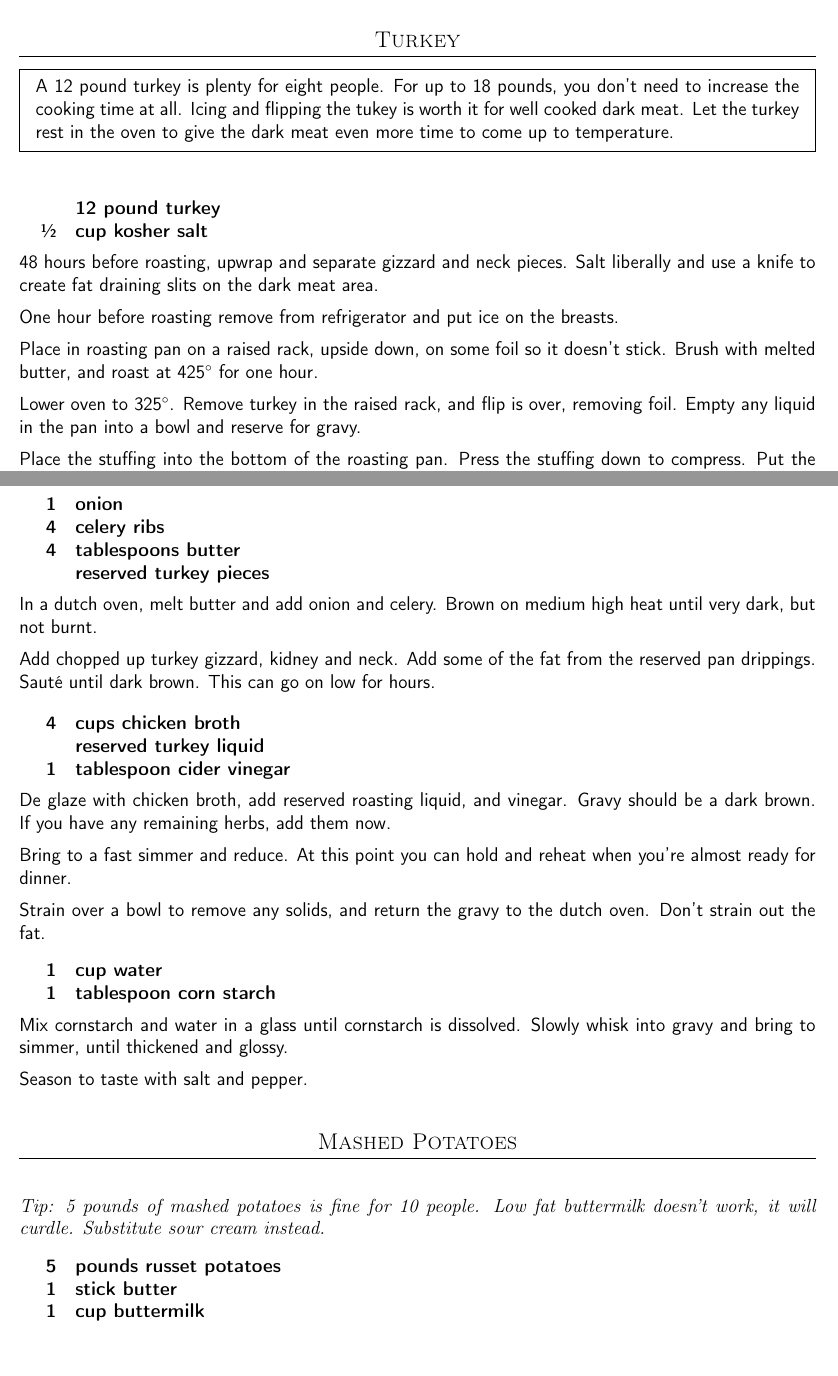
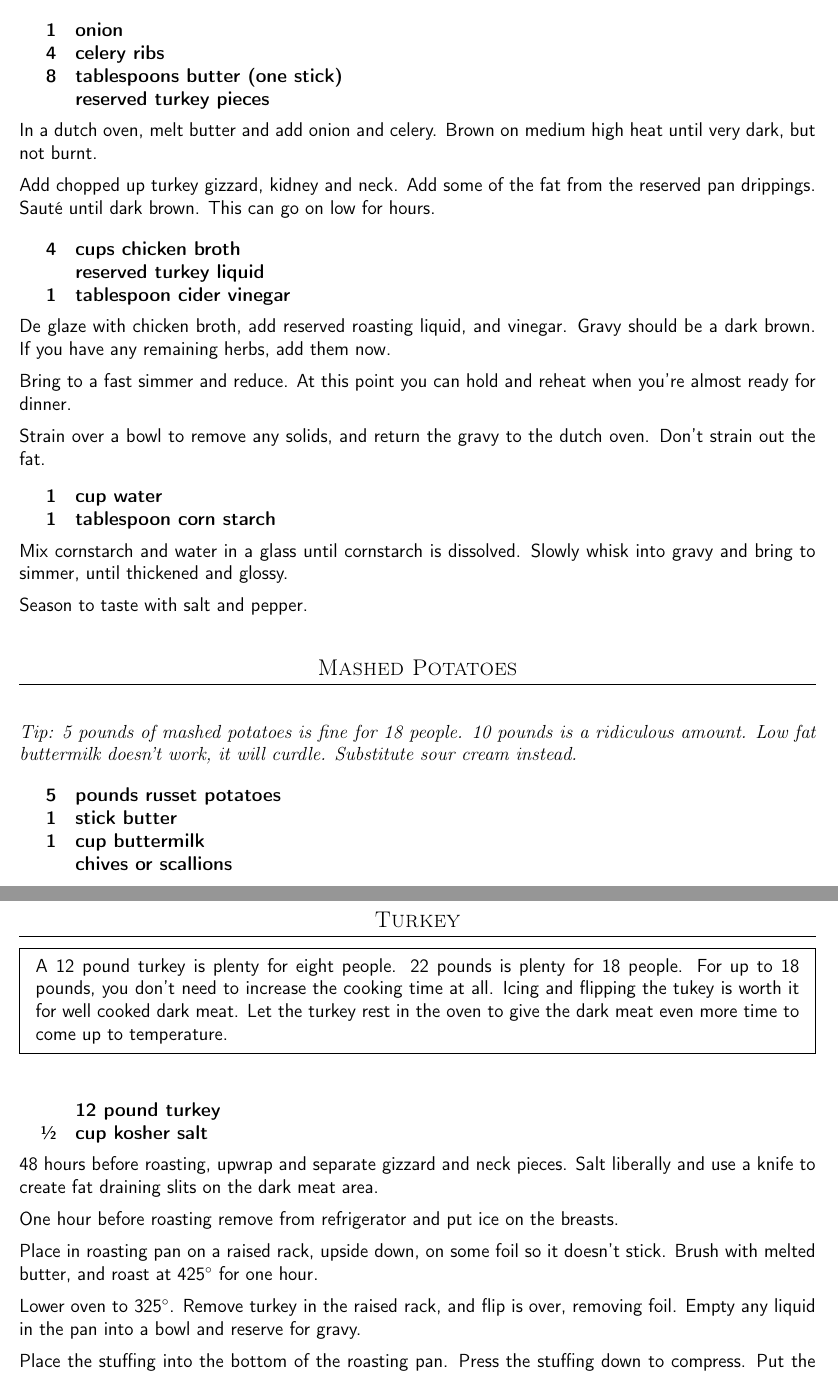
Before and after one commit to chase-seibert/cookbook, a LaTeX thesis (Cookbook.tex, which reads turkey.tex): two parts of pages 48 and 49 of 73 before the commit and two parts of pages 49 and 50 of 73 after it, joined at a grey line, cut so that both start at the same text, the shorter picture padded with empty space. Compiled offline with pdfLaTeX.

Commit message:
Update Thanksgiving

```diff
--- a/turkey.tex
+++ b/turkey.tex
@@ -74,28 +77,6 @@ Cube bread into \sfrac{1}{2} inch pieces. Toast in the oven at 300\degree{} for
 
 In dutch oven, sauté onion and celery in butter with salt until just starting to brown. Add broth and bring to simmer. If you want to add seasonings, rosemary, thyme, and fennel are all good. Toss with bread cubes until the broth is absorbed. It's OK if it's a little dry; it will absorb juices from the turkey.
 
-\subsection{Turkey}
-
-\pre{
-    A 12 pound turkey is plenty for eight people. For up to 18 pounds, you don't need to increase the cooking time at all. Icing and flipping the tukey is worth it for well cooked dark meat. Let the turkey rest in the oven to give the dark meat even more time to come up to temperature.
-}
-
-\ingredients{
-                     & 12 pound turkey \\
-    \sfrac{1}{2} & cup kosher salt \\
-}
-
-48 hours before roasting, upwrap and separate gizzard and neck pieces. Salt liberally and use a knife to create fat draining slits on the dark meat area.
-
-One hour before roasting remove from refrigerator and put ice on the breasts.
-
-Place in roasting pan on a raised rack, upside down, on some foil so it doesn't stick. Brush with melted butter, and roast at 425\degree{} for one hour.
-
-Lower oven to 325\degree{}. Remove turkey in the raised rack, and flip is over, removing foil. Empty any liquid in the pan into a bowl and reserve for gravy.
-
-Place the stuffing into the bottom of the roasting pan. Press the stuffing down to compress. Put the  turkey on top of the stuffing, and return to oven for another two hours. If it's cooking too fast, you can turn off the oven and prop open the door, and it will keep climbing 10-15\degree{}. A remote thermometer is critical.
-
-\newpage
 \subsection{Gravy}
 
 \tip {
@@ -105,7 +86,7 @@ Place the stuffing into the bottom of the roasting pan. Press the stuffing down
 \ingredients{
     1 & onion \\
     4 & celery ribs \\
-    4 & tablespoons butter \\
+    8 & tablespoons butter (one stick) \\
       & reserved turkey pieces \\
 }
 
@@ -137,18 +118,40 @@ Season to taste with salt and pepper.
 \subsection{Mashed Potatoes}
 
 \tip {
-    5 pounds of mashed potatoes is fine for 10 people. Low fat buttermilk doesn't work, it will curdle. Substitute sour cream instead.
+    5 pounds of mashed potatoes is fine for 18 people. 10 pounds is a ridiculous amount. Low fat buttermilk doesn't work, it will curdle. Substitute sour cream instead.
 }
 
 \ingredients{
     5 & pounds russet potatoes \\
     1 & stick butter \\
     1 & cup buttermilk \\
+      & chives or scallions \\
 }
 
 Start in cold water and boil for 20 minutes, longer is fine. User a ricer to break them down. Add a butter in chunks and stir in buttermilk gradually. Don't pre-heat buttermilk or it will curdle. Mashed potatoes can be kept warm by placing in the microwave.
 
 \newpage
+\subsection{Turkey}
+
+\pre{
+    A 12 pound turkey is plenty for eight people. 22 pounds is plenty for 18 people. For up to 18 pounds, you don't need to increase the cooking time at all. Icing and flipping the tukey is worth it for well cooked dark meat. Let the turkey rest in the oven to give the dark meat even more time to come up to temperature.
+}
+
+\ingredients{
+                     & 12 pound turkey \\
+    \sfrac{1}{2} & cup kosher salt \\
+}
+
+48 hours before roasting, upwrap and separate gizzard and neck pieces. Salt liberally and use a knife to create fat draining slits on the dark meat area.
+
+One hour before roasting remove from refrigerator and put ice on the breasts.
+
+Place in roasting pan on a raised rack, upside down, on some foil so it doesn't stick. Brush with melted butter, and roast at 425\degree{} for one hour.
+
+Lower oven to 325\degree{}. Remove turkey in the raised rack, and flip is over, removing foil. Empty any liquid in the pan into a bowl and reserve for gravy.
+
+Place the stuffing into the bottom of the roasting pan. Press the stuffing down to compress. Put the turkey on top of the stuffing, and return to oven for another two hours. If it's cooking too fast, you can turn off the oven and prop open the door, and it will keep climbing 10\degree{}. You should remove the turkey from the oven when the breast reads 160\degree{}. A remote thermometer is critical.
+
 \subsection{Carving}
 
 Drumsticks and wings should be removed first, by slipping a blade in between the knob joints.
```
Also changed, not shown: turkey.tex (11 more changed lines).
